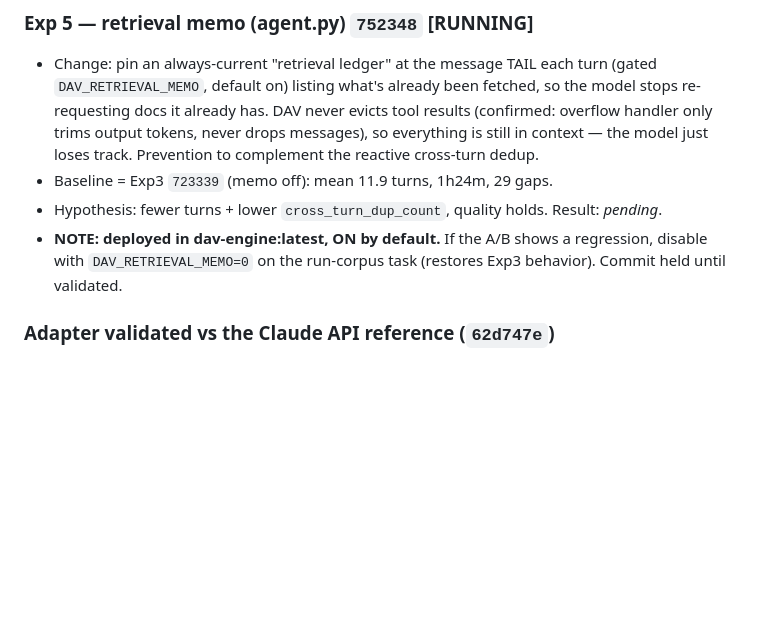
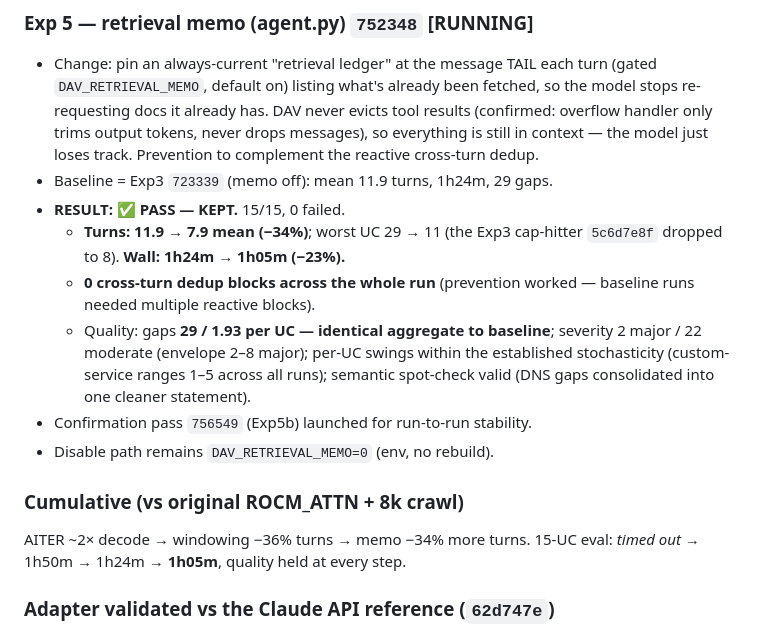
Before and after one commit to croadfeldt/dav, a Markdown page: docs/experiments/2026-06-05-overnight-throughput-tuning.md, the part around the change. Drawn GitHub-style; blank space fills up the shorter version.

Commit message:
docs: Exp5 retrieval-memo verdict — PASS, kept (−34% turns, −23% wall, 0 dup blocks, quality identical)
Co-Authored-By: Claude Opus 4.8 <noreply@anthropic.com>

```diff
--- a/docs/experiments/2026-06-05-overnight-throughput-tuning.md
+++ b/docs/experiments/2026-06-05-overnight-throughput-tuning.md
@@ -120,10 +120,21 @@ TunableOp off. Validated-good.
   everything is still in context — the model just loses track. Prevention to
   complement the reactive cross-turn dedup.
 - Baseline = Exp3 `723339` (memo off): mean 11.9 turns, 1h24m, 29 gaps.
-- Hypothesis: fewer turns + lower `cross_turn_dup_count`, quality holds. Result: _pending_.
-- **NOTE: deployed in dav-engine:latest, ON by default.** If the A/B shows a
-  regression, disable with `DAV_RETRIEVAL_MEMO=0` on the run-corpus task (restores
-  Exp3 behavior). Commit held until validated.
+- **RESULT: ✅ PASS — KEPT.** 15/15, 0 failed.
+  - **Turns: 11.9 → 7.9 mean (−34%)**; worst UC 29 → 11 (the Exp3 cap-hitter
+    `5c6d7e8f` dropped to 8). **Wall: 1h24m → 1h05m (−23%).**
+  - **0 cross-turn dedup blocks across the whole run** (prevention worked —
+    baseline runs needed multiple reactive blocks).
+  - Quality: gaps **29 / 1.93 per UC — identical aggregate to baseline**; severity
+    2 major / 22 moderate (envelope 2–8 major); per-UC swings within the
+    established stochasticity (custom-service ranges 1–5 across all runs);
+    semantic spot-check valid (DNS gaps consolidated into one cleaner statement).
+- Confirmation pass `756549` (Exp5b) launched for run-to-run stability.
+- Disable path remains `DAV_RETRIEVAL_MEMO=0` (env, no rebuild).
+
+### Cumulative (vs original ROCM_ATTN + 8k crawl)
+AITER ~2× decode → windowing −36% turns → memo −34% more turns. 15-UC eval:
+*timed out* → 1h50m → 1h24m → **1h05m**, quality held at every step.
 
 ### Adapter validated vs the Claude API reference (`62d747e`)
 - Fixed: `temperature` 400s on Opus 4.7+/4.8 (now omitted there); Anthropic
```
